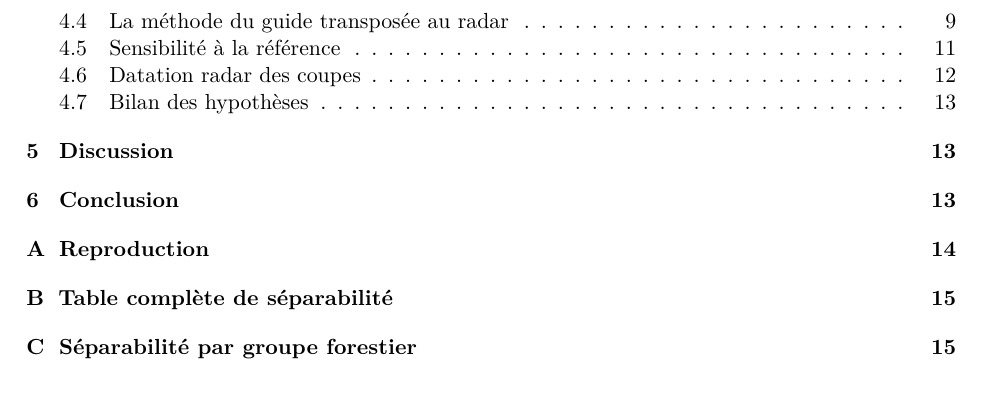
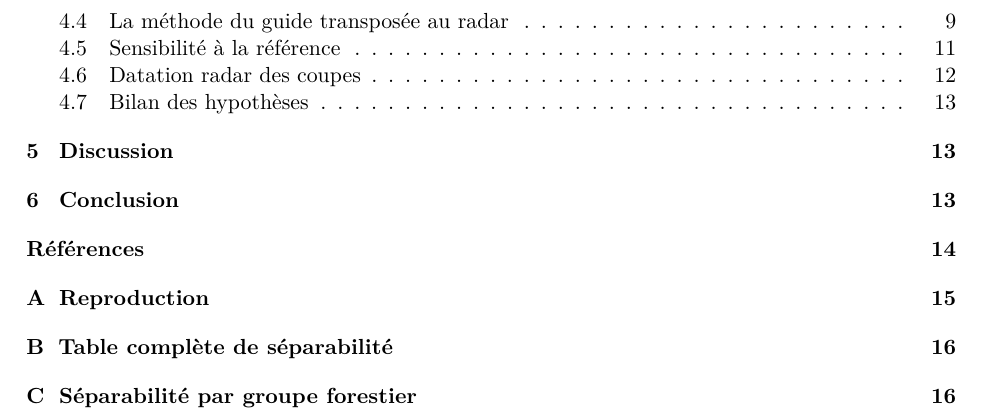
Before and after one commit to mamadou-g-diallo/nisar-s1-forest-feasibility, a LaTeX paper (morvan/report/rapport_morvan_fr.tex): part of page 2 of 15 before the commit and part of page 2 of 16 after it, cut so that both start at the same text. Compiled offline with pdfLaTeX.

Commit message:
Rapports Morvan : bibliographie lue dans vosges/report/references.bib (chemin oublié lors de la réorganisation) ; rapports recompilés

```diff
--- a/morvan/report/rapport_morvan_fr.tex
+++ b/morvan/report/rapport_morvan_fr.tex
@@ -13,7 +13,7 @@
 \usepackage[style=numeric-comp,sorting=none,backend=biber,maxbibnames=4]{biblatex}
 \usepackage[hidelinks]{hyperref}
 \usepackage[french]{cleveref}
-\addbibresource{../../latex/references.bib}
+\addbibresource{../../vosges/report/references.bib}
 \graphicspath{{../results/figures/}{../../vosges/results/figures/}}
 \captionsetup{font=small,labelfont=bf}
 
```
Also changed, not shown: morvan/report/report_morvan_en.tex (+1 -1 lines), 2 other files.
